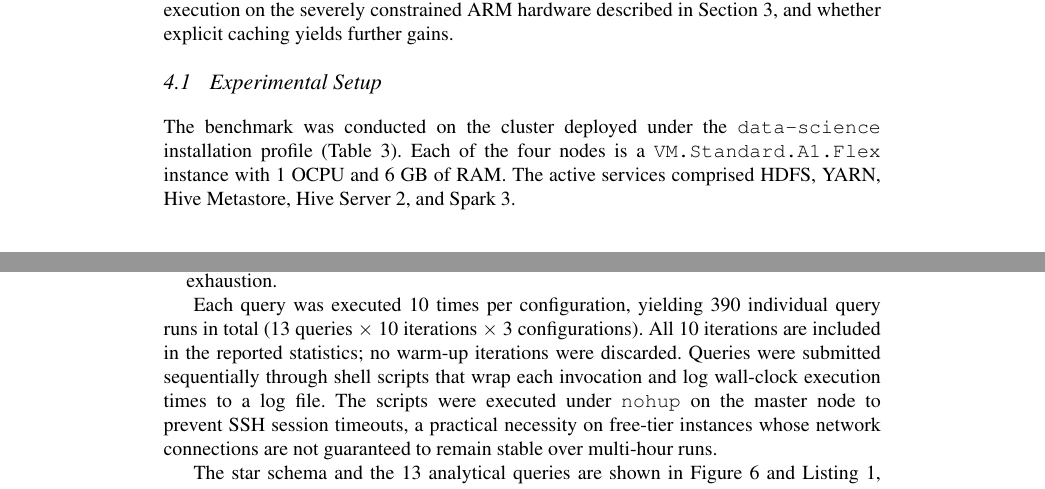
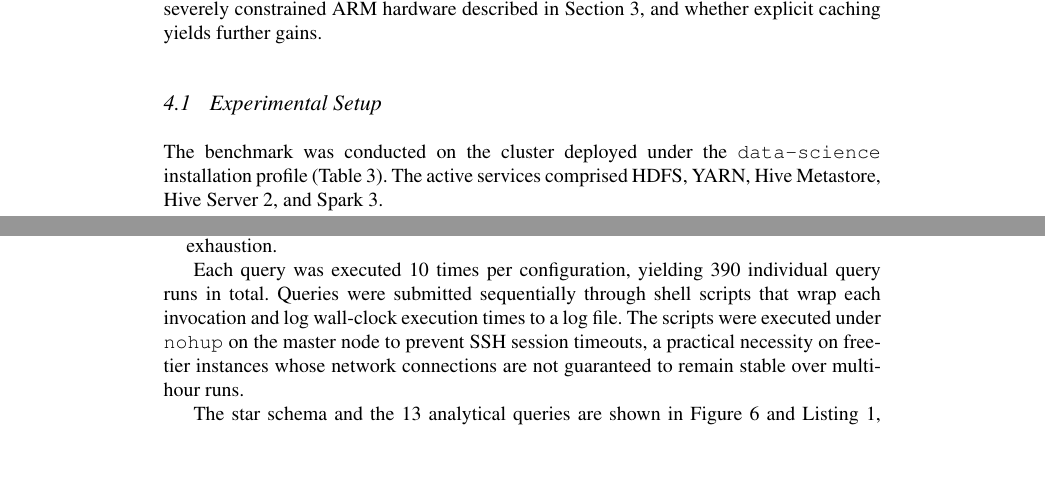
Before and after one commit to joaopfduarte/Article-CDP, a LaTeX document (main.tex, which reads content/04-Performance-Evaluation.tex, structure/preamble.tex): two parts of pages 11 and 13 of 21 before the commit and two parts of pages 12 and 13 of 21 after it, joined at a grey line, cut so that both start at the same text, the shorter picture padded with empty space. Compiled offline with pdfLaTeX; a LaTeX package or settings file that is missing is left out.

Commit message:
figuras e info desnecessária

```diff
--- a/content/04-Performance-Evaluation.tex
+++ b/content/04-Performance-Evaluation.tex
@@ -11,8 +11,7 @@ yields further gains.
 
 The benchmark was conducted on the cluster deployed under the
 \texttt{data-science} installation profile
-(Table~\ref{tab:comp-data-science}). Each of the four nodes is a
-\texttt{VM.Standard.A1.Flex} instance with 1~OCPU and 6~GB of RAM. The active
+(Table~\ref{tab:comp-data-science}). The active
 services comprised HDFS, YARN, Hive Metastore, Hive Server~2, and Spark~3.
 
 The SSB dataset was generated using the
@@ -80,9 +79,7 @@ full SSB query catalogue of 13 analytical queries (Listing~\ref{lst:ssb-queries}
 \end{enumerate}
 
 Each query was executed 10 times per configuration, yielding 390 individual
-query runs in total (13 queries $\times$ 10 iterations $\times$ 3
-configurations). All 10 iterations are included in the reported statistics; no
-warm-up iterations were discarded.
+query runs in total.
 Queries were submitted sequentially through shell scripts that wrap
 each invocation and log wall-clock execution times to a
 log file. The scripts were executed under \texttt{nohup} on the master node to
--- a/structure/preamble.tex
+++ b/structure/preamble.tex
@@ -22,9 +22,17 @@
   showstringspaces=false,
 }
 
+% Float placement: singlecol-new.cls sets all float fractions and page glue for
+% the target journal---do not \renewcommand those parameters or \@fptop/\@fpbot
+% here (editorial rule). Only additive aids are allowed below.
+
 % Hyperlinks
 \usepackage[hidelinks]{hyperref}
 \usepackage[authoryear, round]{natbib}
+
+% Keeps floats from drifting past the end of each \section (does not override
+% class float fractions). Confirm against the journal's allowed-packages list.
+\usepackage[section]{placeins}
 \usepackage{enumitem} % For compact lists
 \setlist[enumerate]{leftmargin=*, topsep=0pt, partopsep=0pt, parsep=0pt, itemsep=0pt}
 \setlist[itemize]{leftmargin=*, topsep=0pt, partopsep=0pt, parsep=0pt, itemsep=0pt}
```
Also changed, not shown: content/01-introduction.tex (+1 -1 lines), main.tex (+4 -0 lines), content/04-Performance-Evaluation.tex (5 more changed lines).
